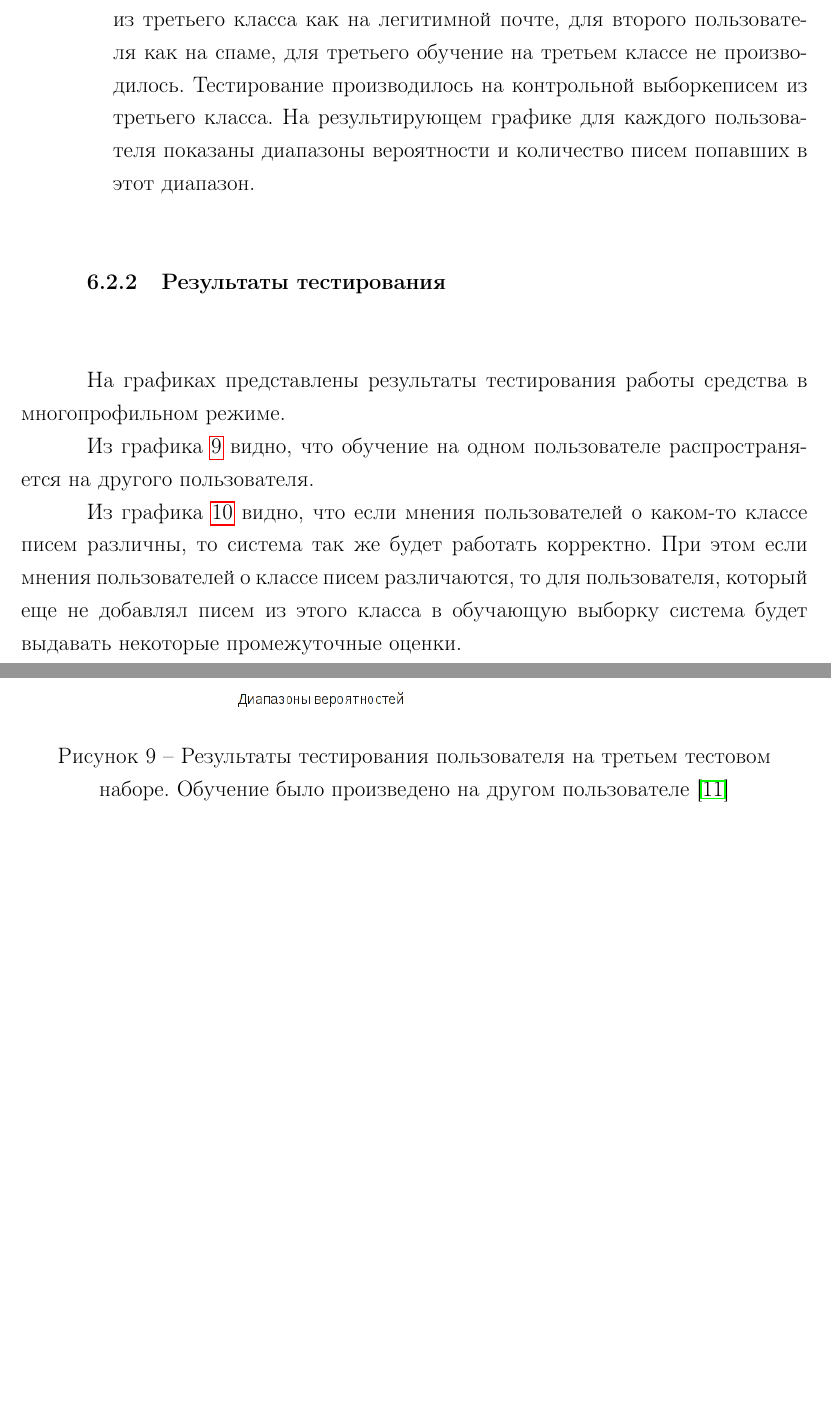
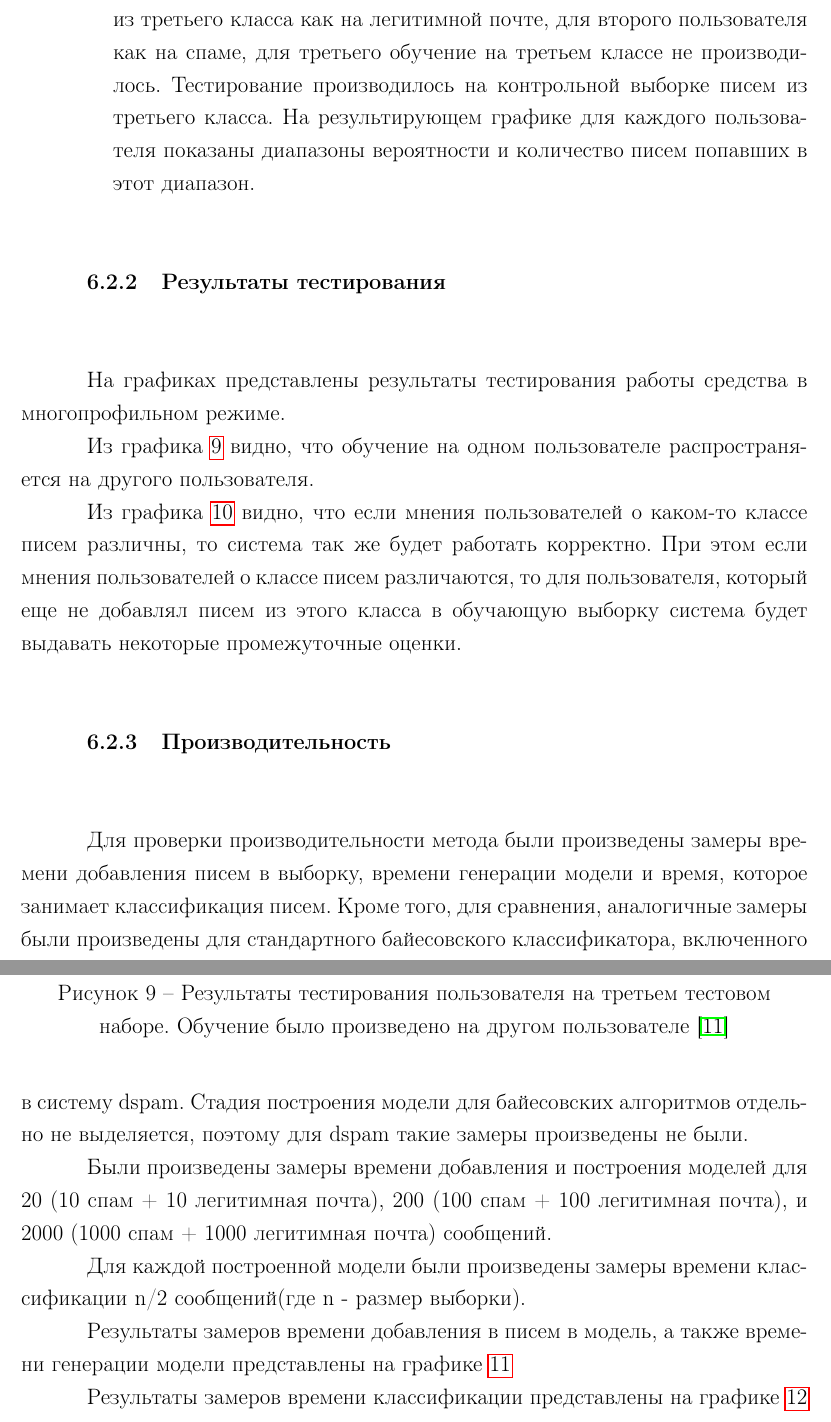
Before and after one commit to asash/diploma, a LaTeX thesis (diplom.tex, which reads experimental.tex): two parts of pages 35 and 36 of 39 before the commit and two parts of pages 35 and 36 of 41 after it, joined at a grey line, cut so that both start at the same text, the shorter picture padded with empty space. Compiled offline with pdfLaTeX.

Commit message:
RC2
Signed-off-by: Alexandr Petrov <firexel@gmail.com>

```diff
--- a/experimental.tex
+++ b/experimental.tex
@@ -50,7 +50,7 @@
 \begin{enumerate}
 	\item Эксперимент показывающий что многопрофильность работает, и обучение на данных одного пользователя распространяется на другого. Сообщения из всех трех классов были случайным образом разделены на две части(для первого и второго пользователей). Обучение производилось на всех трех наборах для первого пользователя и на первых двух для второго. Далее было произведено тестирование пользователей на сообщениях из третьей группы и посчитаны оценки вероятности принадлежности к спаму для писем. На результирующем графике показаны диапазоны вероятности и количество писем попавших в этот диапазон для каждого из пользователей.
 
-	\item Эксперимент показывающий что разное мнение пользователей о группе писем не приводит к проблемам. Для этого сообщения из всех трех классов были поделены случайным образом на три части (по одной части для трех тестовых пользователей). Для всех трех пользователей было произведено обучение на выборке из первого класса как на спаме, на выборке из второго класса как на легитимной почте. Дополнительно для первого пользователя было произведено обучение на выборке из третьего класса как на легитимной почте, для второго пользователя как на спаме, для третьего обучение на третьем классе не производилось. Тестирование производилось на контрольной выборкеписем из третьего класса. На результирующем графике для каждого пользователя показаны диапазоны вероятности и количество писем попавших в этот диапазон.
+	\item Эксперимент показывающий что разное мнение пользователей о группе писем не приводит к проблемам. Для этого сообщения из всех трех классов были поделены случайным образом на три части (по одной части для трех тестовых пользователей). Для всех трех пользователей было произведено обучение на выборке из первого класса как на спаме, на выборке из второго класса как на легитимной почте. Дополнительно для первого пользователя было произведено обучение на выборке из третьего класса как на легитимной почте, для второго пользователя как на спаме, для третьего обучение на третьем классе не производилось. Тестирование производилось на контрольной выборке писем из третьего класса. На результирующем графике для каждого пользователя показаны диапазоны вероятности и количество писем попавших в этот диапазон.
 
 \end{enumerate}
 \subsubsection{Результаты тестирования}
@@ -75,3 +75,13 @@
 \caption{Результаты тестирования на третьем тестовом наборе после обучения на данных из этого набора первого и второго пользователя.}
 \label{EXPERIMENT3}
 \end{figure}
+
+
+\subsubsection{Производительность}
+Для проверки производительности метода были произведены замеры времени добавления писем в выборку, времени генерации модели и время, которое занимает классификация писем. Кроме того, для сравнения, аналогичные замеры были произведены для стандартного байесовского классификатора, включенного в систему dspam. Стадия построения модели для байесовских алгоритмов отдельно не выделяется, поэтому для dspam такие замеры произведены не были.
+
+Были произведены замеры времени добавления и построения моделей для 20 (10 спам + 10 легитимная почта), 200 (100 спам + 100 легитимная почта),  и 2000 (1000 спам + 1000 легитимная почта) сообщений.
+
+Для каждой построенной модели были произведены замеры времени классификации n/2 сообщений(где n - размер выборки).
+
+Результаты замеров  времени добавления в писем в модель, а также  времени генерации модели  представлены на графике \ref{EXLEARNING}
@@ -77,0 +94,5 @@
+\label{EXLEARNING}
+\end{figure}
+
+
+Результаты замеров времени классификации представлены на графике \ref{EXTESTING}
@@ -77,0 +104,2 @@
+\label{EXTESTING}
+\end{figure}
```
Also changed, not shown: experimental.tex (11 more changed lines).
